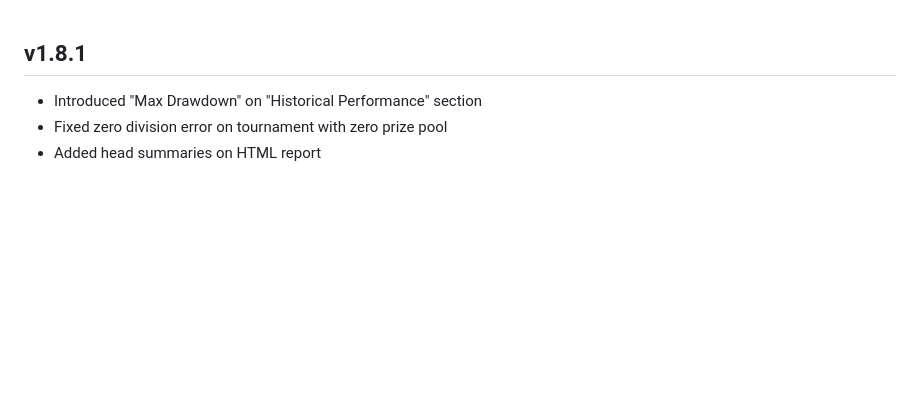
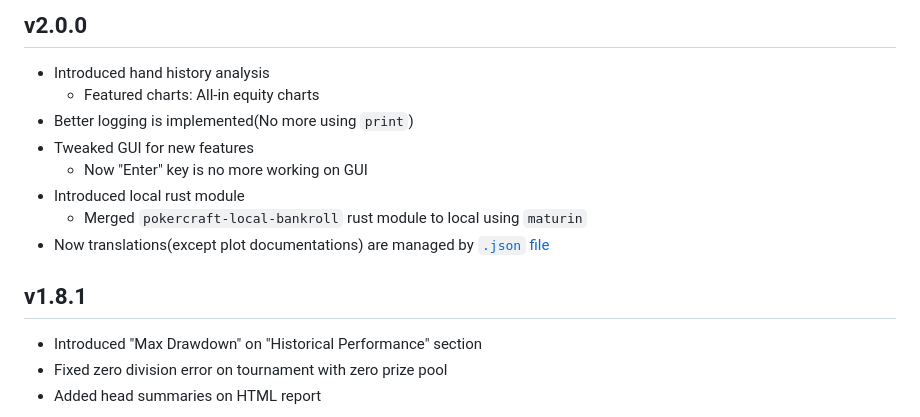
Before and after one commit to McDic/pokercraft-local, a Markdown page: CHANGELOG.md, the part around the change. GitHub-like rendering; blank space fills up the shorter version.

```diff
--- a/CHANGELOG.md
+++ b/CHANGELOG.md
@@ -1,3 +1,14 @@
+## v2.0.0
+
+- Introduced hand history analysis
+  - Featured charts: All-in equity charts
+- Better logging is implemented(No more using `print`)
+- Tweaked GUI for new features
+  - Now "Enter" key is no more working on GUI
+- Introduced local rust module
+  - Merged `pokercraft-local-bankroll` rust module to local using `maturin`
+- Now translations(except plot documentations) are managed by [`.json` file](./pokercraft_local/translation_values.json)
+
 ## v1.8.1
 
 - Introduced "Max Drawdown" on "Historical Performance" section
```
Also changed, not shown: README.md (+15 -9 lines), images/gui_screen.png, 2 other files.
